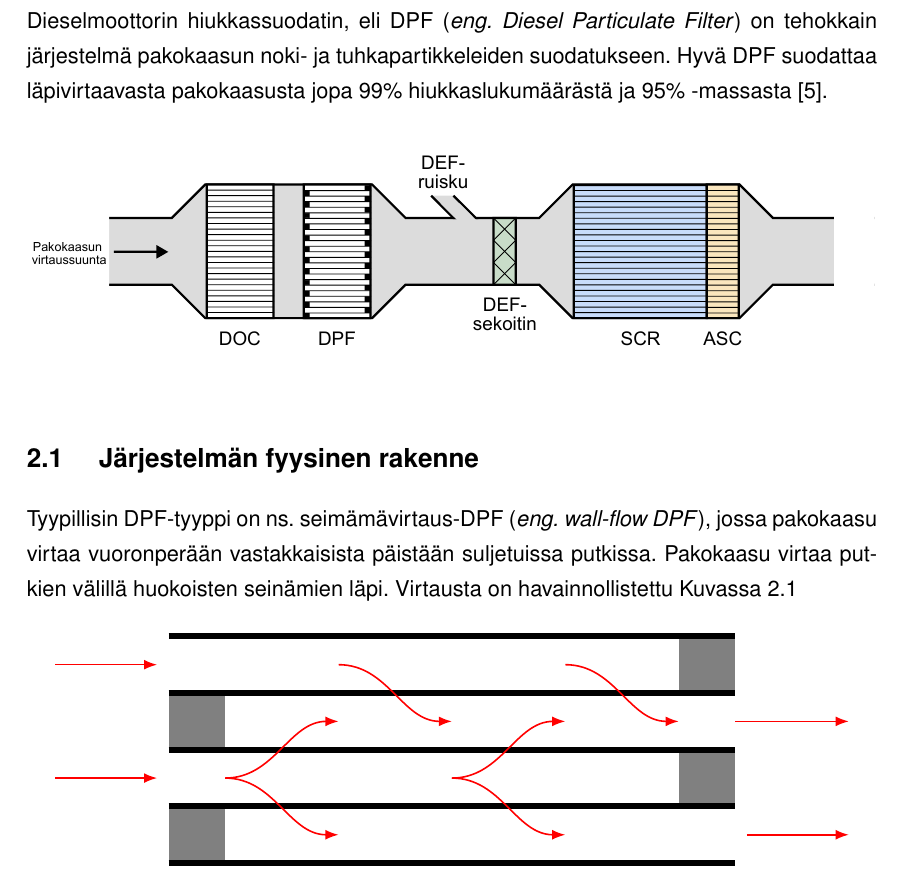
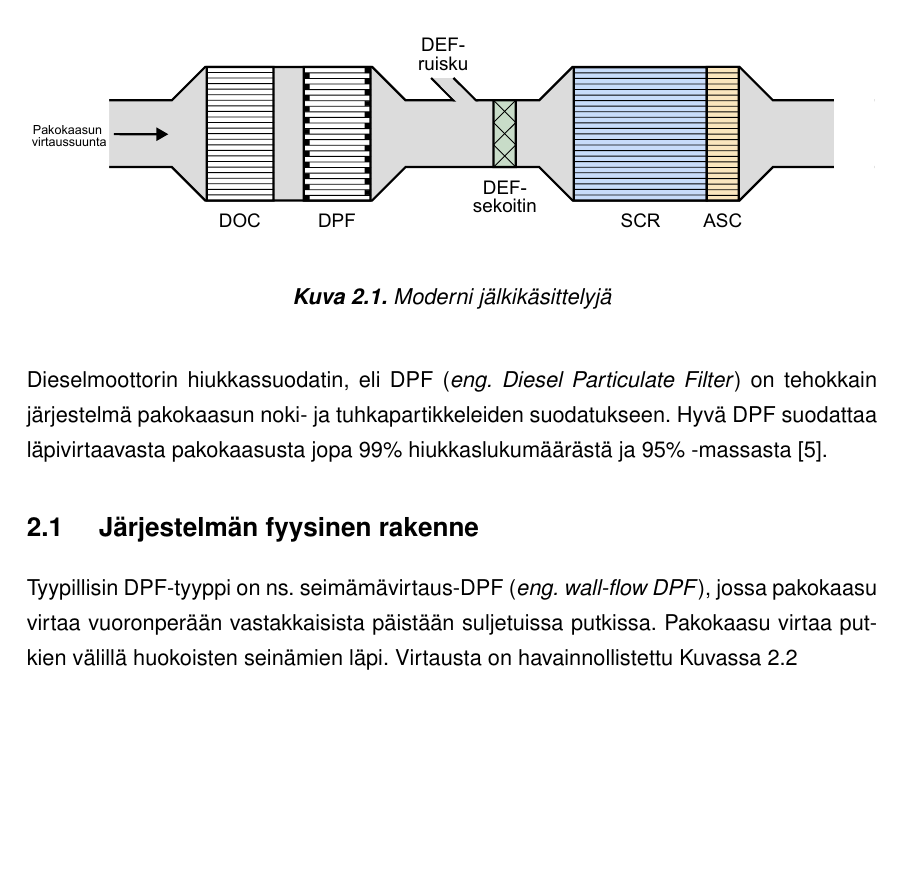
Before and after one commit to sheriffraato/diplomityo, a LaTeX thesis (masters-thesis-main/main.tex, which reads masters-thesis-main/tex/dpf.tex): part of page 10 of 16, cut so that both start at the same text, the shorter picture padded with empty space. Compiled offline with pdfLaTeX; a LaTeX package or settings file that is missing is left out.

Commit message:
add figure

```diff
--- a/masters-thesis-main/tex/dpf.tex
+++ b/masters-thesis-main/tex/dpf.tex
@@ -1,14 +1,18 @@
 \chapter{Hiukkassuodatin}%
 \label{ch:dpf}
+
+
+
+\begin{figure}[H]
+    \centering
+    \includegraphics[width=\textwidth]{figures/EAT.pdf}
+    \caption{Moderni jälkikäsittelyjä}
+\end{figure}
 
 
 Dieselmoottorin hiukkassuodatin, eli DPF (\emph{eng. Diesel Particulate Filter}) on tehokkain järjestelmä pakokaasun noki- ja tuhkapartikkeleiden suodatukseen.
 Hyvä DPF suodattaa läpivirtaavasta pakokaasusta jopa 99\% hiukkaslukumäärästä ja 95\% -massasta \cite{Yan_state_of_the_art}.
 
-\begin{figure}[H]
-    \centering
-    \includegraphics[width=\textwidth]{figures/EAT.pdf}
-\end{figure}
 
 \section{Järjestelmän fyysinen rakenne}
 
```
